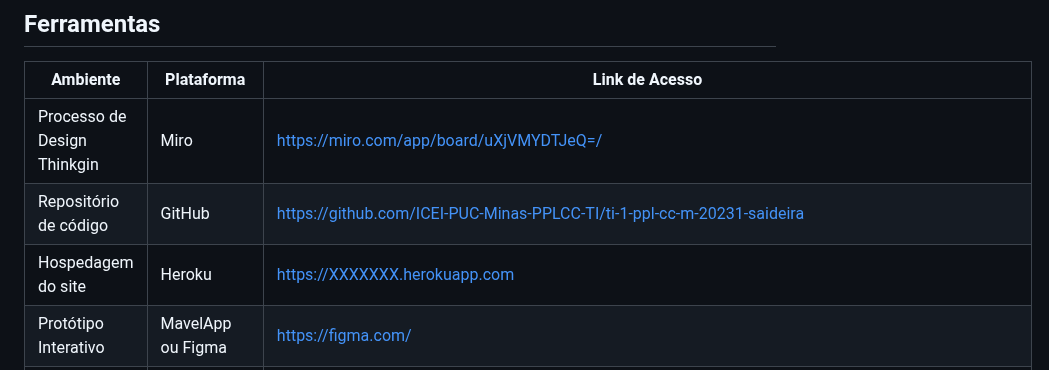
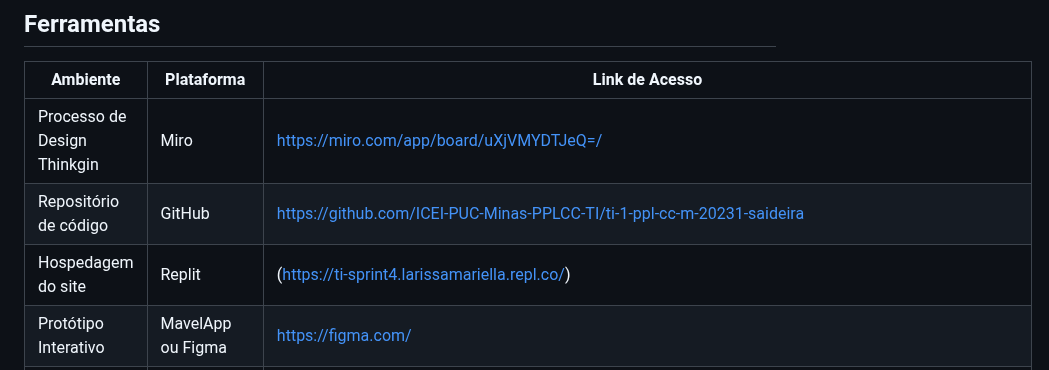
Before and after one commit to ICEI-PUC-Minas-PPLCC-TI/ti-1-ppl-cc-m-20231-saideira, a Markdown page: docs/relatorio/Relatorio Tecnico - TEMPLATE.md, the part around the change. Drawn GitHub-style.

```diff
--- a/docs/relatorio/Relatorio Tecnico - TEMPLATE.md
+++ b/docs/relatorio/Relatorio Tecnico - TEMPLATE.md
@@ -270,7 +270,7 @@ A equipe está organizada da seguinte maneira:
 |-----------|-------------------------|---------------|
 |Processo de Design Thinkgin  | Miro |  https://miro.com/app/board/uXjVMYDTJeQ=/ |
 |Repositório de código | GitHub | https://github.com/ICEI-PUC-Minas-PPLCC-TI/ti-1-ppl-cc-m-20231-saideira|
-|Hospedagem do site | Heroku |  https://XXXXXXX.herokuapp.com |
+|Hospedagem do site | Replit | (https://ti-sprint4.larissamariella.repl.co/) |
 |Protótipo Interativo | MavelApp ou Figma | https://figma.com/ |
 |Editor de código | VisualStudio Code | https://code.visualstudio.com/ |
 |Editor de wireframes | Canva | https://www.canva.com/design/DAFgLocvCjQ/mFPC021h0gsWPLVWjpMeSg/edit?utm_content=DAFgLocvCjQ&utm_campaign=designshare&utm_medium=link2&utm_source=sharebutton |
```
